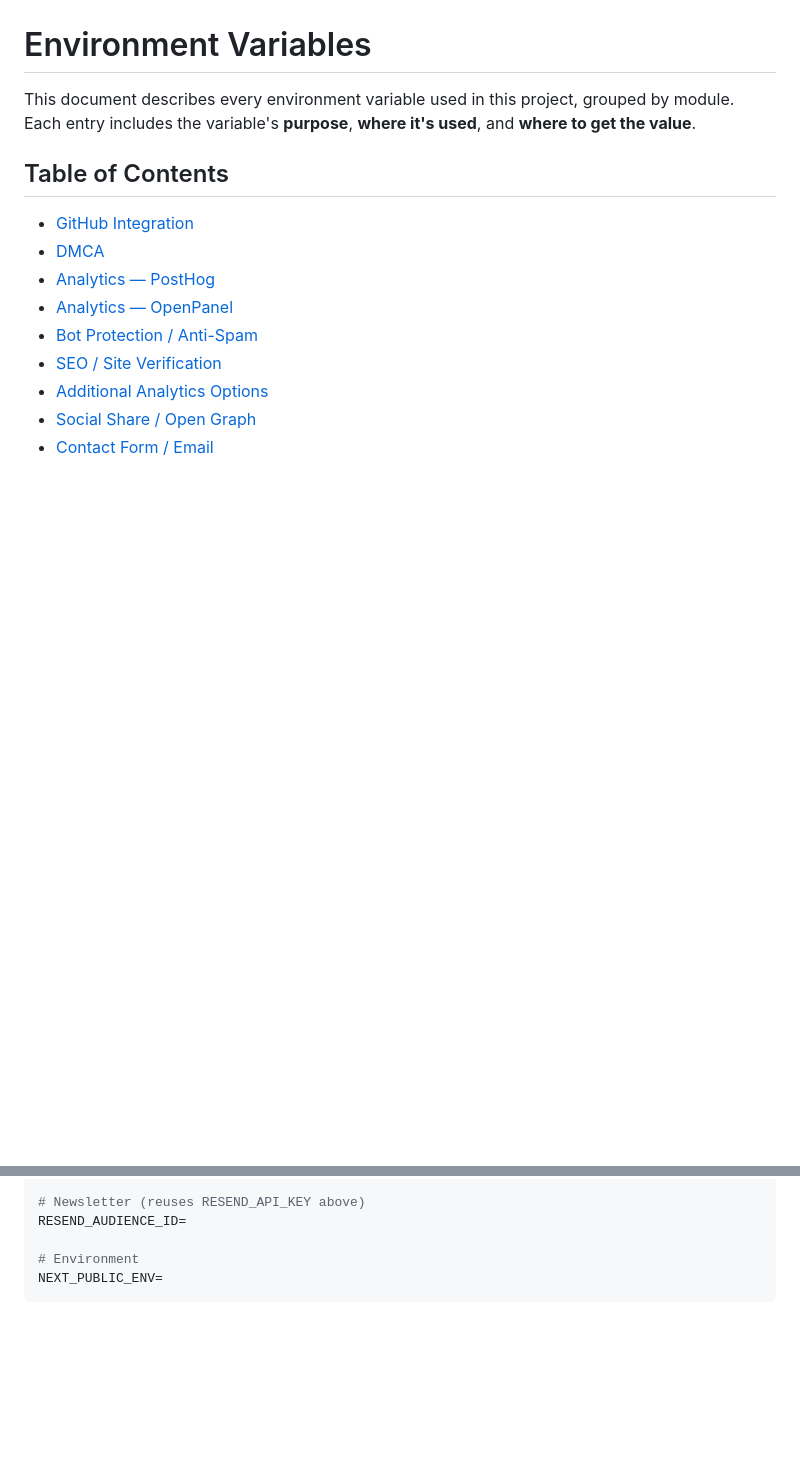
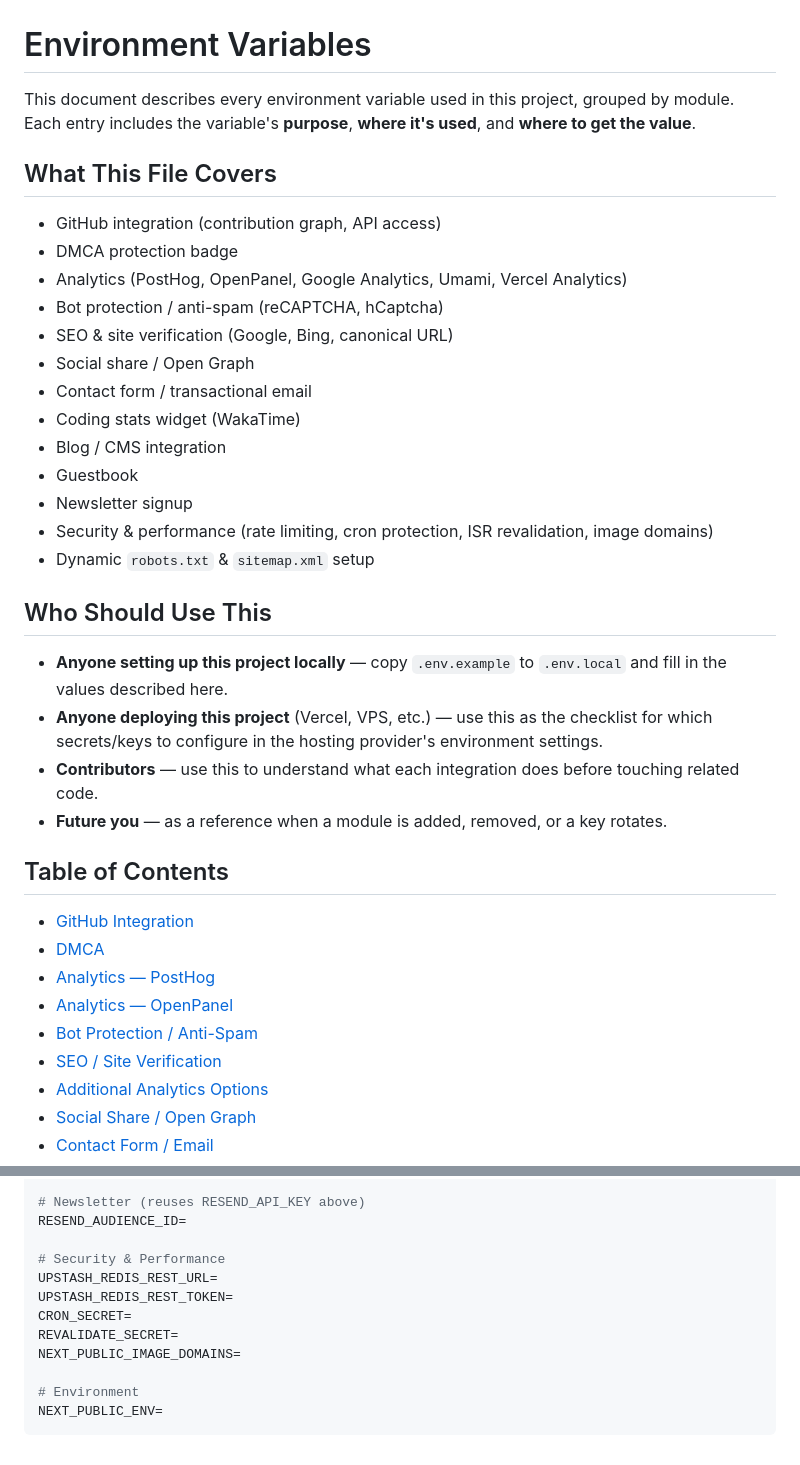
Before and after one commit to ProgrammerSiam/PortFolio.Env.Variables, a Markdown page: README.md, 2 parts joined by grey strips. GitHub-like rendering; blank space fills up the shorter version.

````diff
--- a/README.md
+++ b/README.md
@@ -1,6 +1,29 @@
 # Environment Variables
 
 This document describes every environment variable used in this project, grouped by module. Each entry includes the variable's **purpose**, **where it's used**, and **where to get the value**.
+
+## What This File Covers
+
+- GitHub integration (contribution graph, API access)
+- DMCA protection badge
+- Analytics (PostHog, OpenPanel, Google Analytics, Umami, Vercel Analytics)
+- Bot protection / anti-spam (reCAPTCHA, hCaptcha)
+- SEO & site verification (Google, Bing, canonical URL)
+- Social share / Open Graph
+- Contact form / transactional email
+- Coding stats widget (WakaTime)
+- Blog / CMS integration
+- Guestbook
+- Newsletter signup
+- Security & performance (rate limiting, cron protection, ISR revalidation, image domains)
+- Dynamic `robots.txt` & `sitemap.xml` setup
+
+## Who Should Use This
+
+- **Anyone setting up this project locally** — copy `.env.example` to `.env.local` and fill in the values described here.
+- **Anyone deploying this project** (Vercel, VPS, etc.) — use this as the checklist for which secrets/keys to configure in the hosting provider's environment settings.
+- **Contributors** — use this to understand what each integration does before touching related code.
+- **Future you** — as a reference when a module is added, removed, or a key rotates.
 
 ## Table of Contents
 
@@ -394,6 +455,13 @@ DATABASE_URL=
 # Newsletter (reuses RESEND_API_KEY above)
 RESEND_AUDIENCE_ID=
 
+# Security & Performance
+UPSTASH_REDIS_REST_URL=
+UPSTASH_REDIS_REST_TOKEN=
+CRON_SECRET=
+REVALIDATE_SECRET=
+NEXT_PUBLIC_IMAGE_DOMAINS=
+
 # Environment
 NEXT_PUBLIC_ENV=
 ```
````
Also changed, not shown: other parts of README.md (+38 -0 lines).
